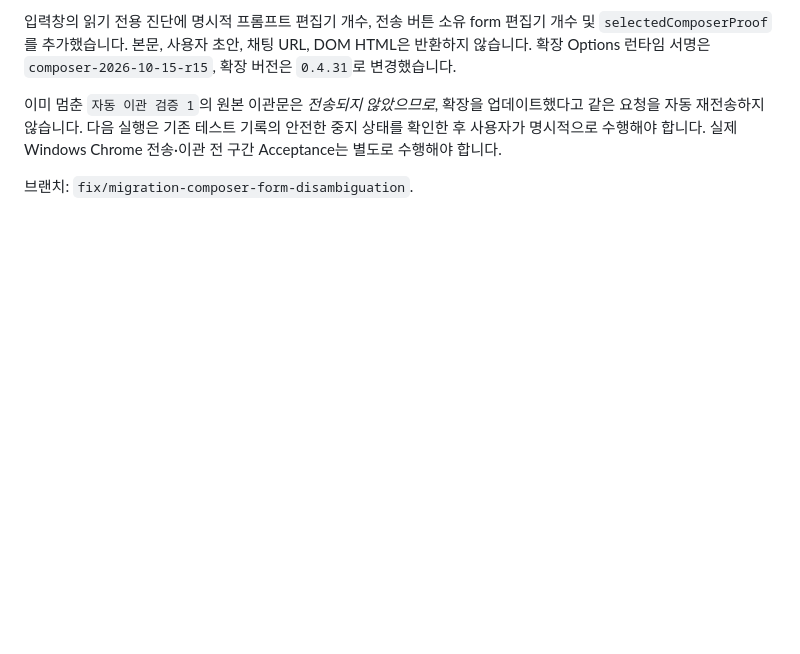
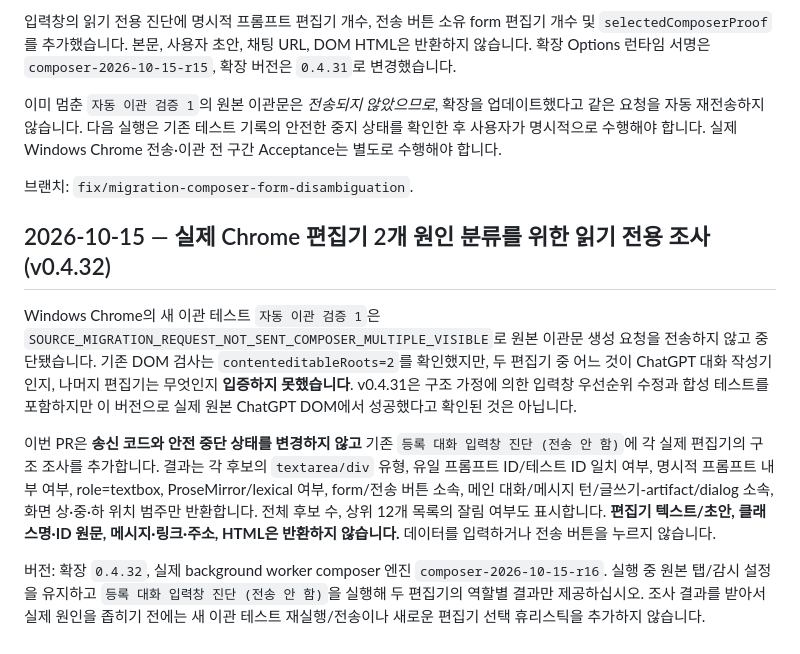
Before and after one commit to gycha0109-beep/Development-Autopilot, a Markdown page: docs/CHAT-MIGRATION-SYNTHETIC-ACCEPTANCE.md, the part around the change. GitHub-like rendering; blank space fills up the shorter version.

Commit message:
chore(composer-diagnostics): v0.4.32 structural root inventory, no message sending

```diff
--- a/docs/CHAT-MIGRATION-SYNTHETIC-ACCEPTANCE.md
+++ b/docs/CHAT-MIGRATION-SYNTHETIC-ACCEPTANCE.md
@@ -238,3 +238,11 @@ Windows Chrome에서 신규 채팅 제목 `이관 테스트 2`는 실제 UI에
 이미 멈춘 `자동 이관 검증 1`의 원본 이관문은 *전송되지 않았으므로*, 확장을 업데이트했다고 같은 요청을 자동 재전송하지 않습니다. 다음 실행은 기존 테스트 기록의 안전한 중지 상태를 확인한 후 사용자가 명시적으로 수행해야 합니다. 실제 Windows Chrome 전송·이관 전 구간 Acceptance는 별도로 수행해야 합니다.
 
 브랜치: `fix/migration-composer-form-disambiguation`.
+
+## 2026-10-15 — 실제 Chrome 편집기 2개 원인 분류를 위한 읽기 전용 조사 (v0.4.32)
+
+Windows Chrome의 새 이관 테스트 `자동 이관 검증 1`은 `SOURCE_MIGRATION_REQUEST_NOT_SENT_COMPOSER_MULTIPLE_VISIBLE`로 원본 이관문 생성 요청을 전송하지 않고 중단됐습니다. 기존 DOM 검사는 `contenteditableRoots=2`를 확인했지만, 두 편집기 중 어느 것이 ChatGPT 대화 작성기인지, 나머지 편집기는 무엇인지 **입증하지 못했습니다**. v0.4.31은 구조 가정에 의한 입력창 우선순위 수정과 합성 테스트를 포함하지만 이 버전으로 실제 원본 ChatGPT DOM에서 성공했다고 확인된 것은 아닙니다.
+
+이번 PR은 **송신 코드와 안전 중단 상태를 변경하지 않고** 기존 `등록 대화 입력창 진단 (전송 안 함)`에 각 실제 편집기의 구조 조사를 추가합니다. 결과는 각 후보의 `textarea/div` 유형, 유일 프롬프트 ID/테스트 ID 일치 여부, 명시적 프롬프트 내부 여부, role=textbox, ProseMirror/lexical 여부, form/전송 버튼 소속, 메인 대화/메시지 턴/글쓰기-artifact/dialog 소속, 화면 상·중·하 위치 범주만 반환합니다. 전체 후보 수, 상위 12개 목록의 잘림 여부도 표시합니다. **편집기 텍스트/초안, 클래스명·ID 원문, 메시지·링크·주소, HTML은 반환하지 않습니다.** 데이터를 입력하거나 전송 버튼을 누르지 않습니다.
+
+버전: 확장 `0.4.32`, 실제 background worker composer 엔진 `composer-2026-10-15-r16`. 실행 중 원본 탭/감시 설정을 유지하고 `등록 대화 입력창 진단 (전송 안 함)`을 실행해 두 편집기의 역할별 결과만 제공하십시오. 조사 결과를 받아서 실제 원인을 좁히기 전에는 새 이관 테스트 재실행/전송이나 새로운 편집기 선택 휴리스틱을 추가하지 않습니다.
```
